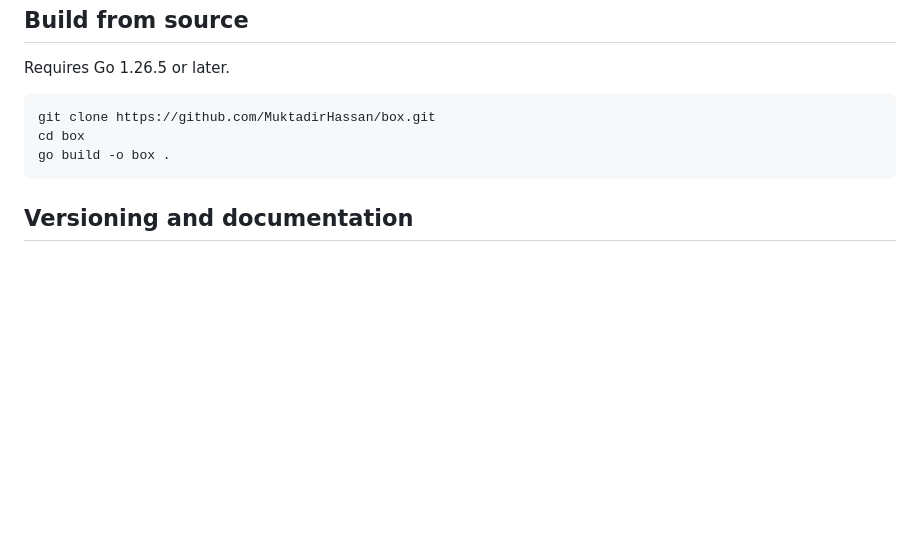
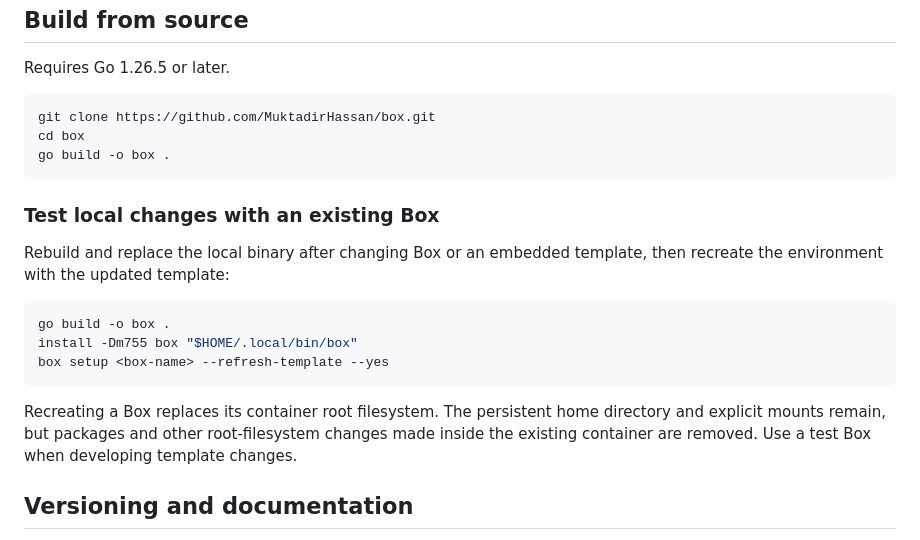
Before and after one commit to MuktadirHassan/box, a Markdown page: README.md, the part around the change. Rendered like a GitHub page; blank space fills up the shorter version.

Commit message:
docs: describe local template update workflow

````diff
--- a/README.md
+++ b/README.md
@@ -169,6 +169,18 @@ cd box
 go build -o box .
 ```
 
+### Test local changes with an existing Box
+
+Rebuild and replace the local binary after changing Box or an embedded template, then recreate the environment with the updated template:
+
+```bash
+go build -o box .
+install -Dm755 box "$HOME/.local/bin/box"
+box setup <box-name> --refresh-template --yes
+```
+
+Recreating a Box replaces its container root filesystem. The persistent home directory and explicit mounts remain, but packages and other root-filesystem changes made inside the existing container are removed. Use a test Box when developing template changes.
+
 ## Versioning and documentation
 
 Box follows [Semantic Versioning](https://semver.org/). `v0.1.0` is the first release; before `v1.0.0`, minor versions may contain breaking changes and patch versions contain compatible fixes.
````
